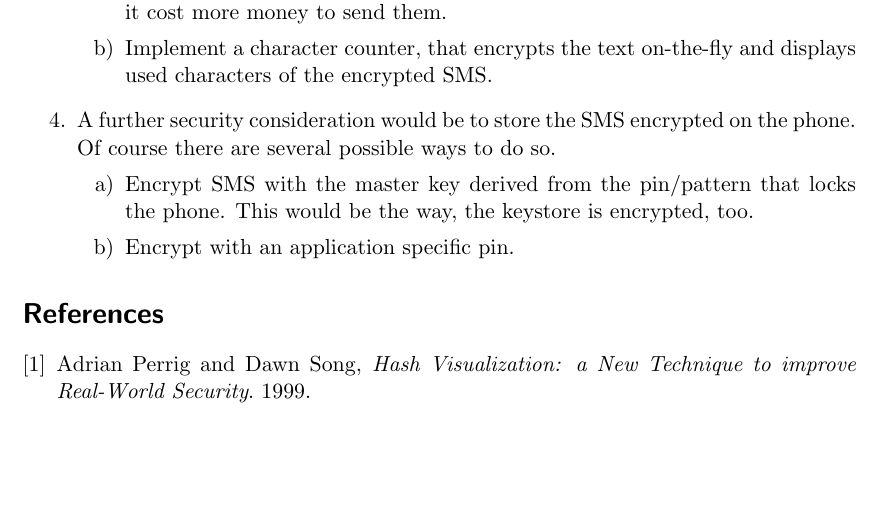
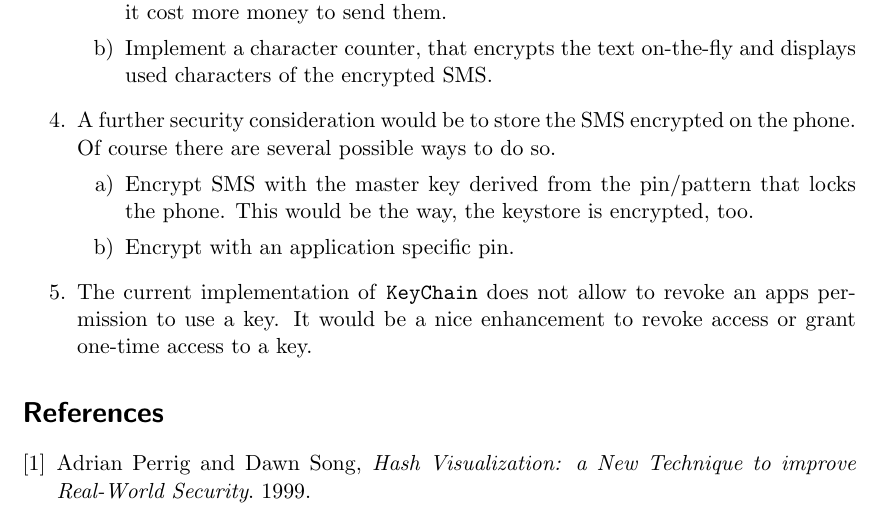
Before and after one commit to Weishaupt/SecurityDocuments, a LaTeX paper (Final_Report.tex): part of page 10 of 10, cut so that both start at the same text, the shorter picture padded with empty space. Compiled offline with pdfLaTeX.

Commit message:
Added another further development Idea.

```diff
--- a/Final_Report.tex
+++ b/Final_Report.tex
@@ -259,6 +259,7 @@
 			\item Encrypt SMS with the master key derived from the pin/pattern that locks the phone. This would be the way, the keystore is encrypted, too.
 			\item Encrypt with an application specific pin.
 		\end{enumerate}
+		\item The current implementation of \texttt{KeyChain} does not allow to revoke an apps permission to use a key. It would be a nice enhancement to revoke access or grant one-time access to a key.
 	\end{enumerate}
 
 \begin{thebibliography}{9}
```
